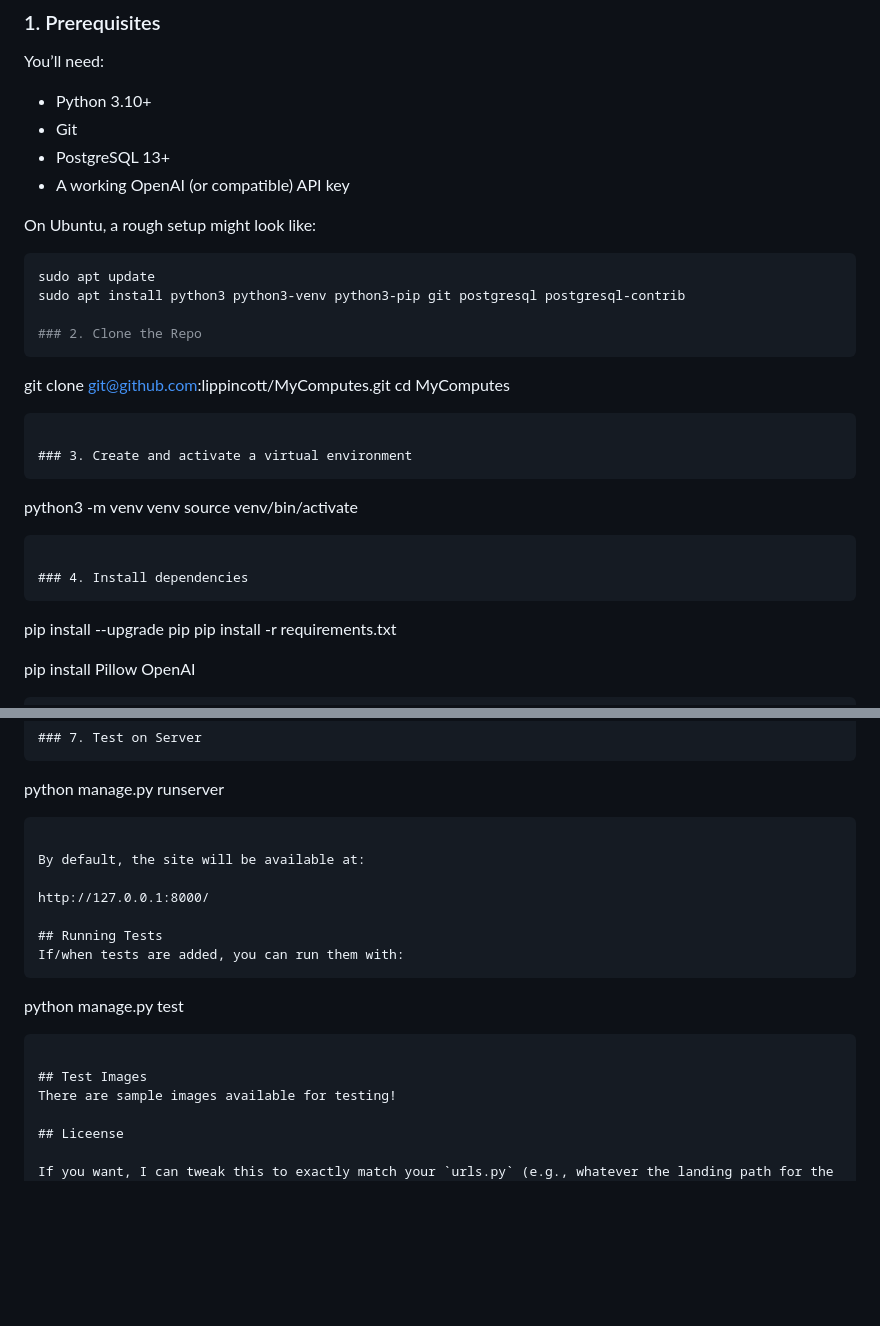
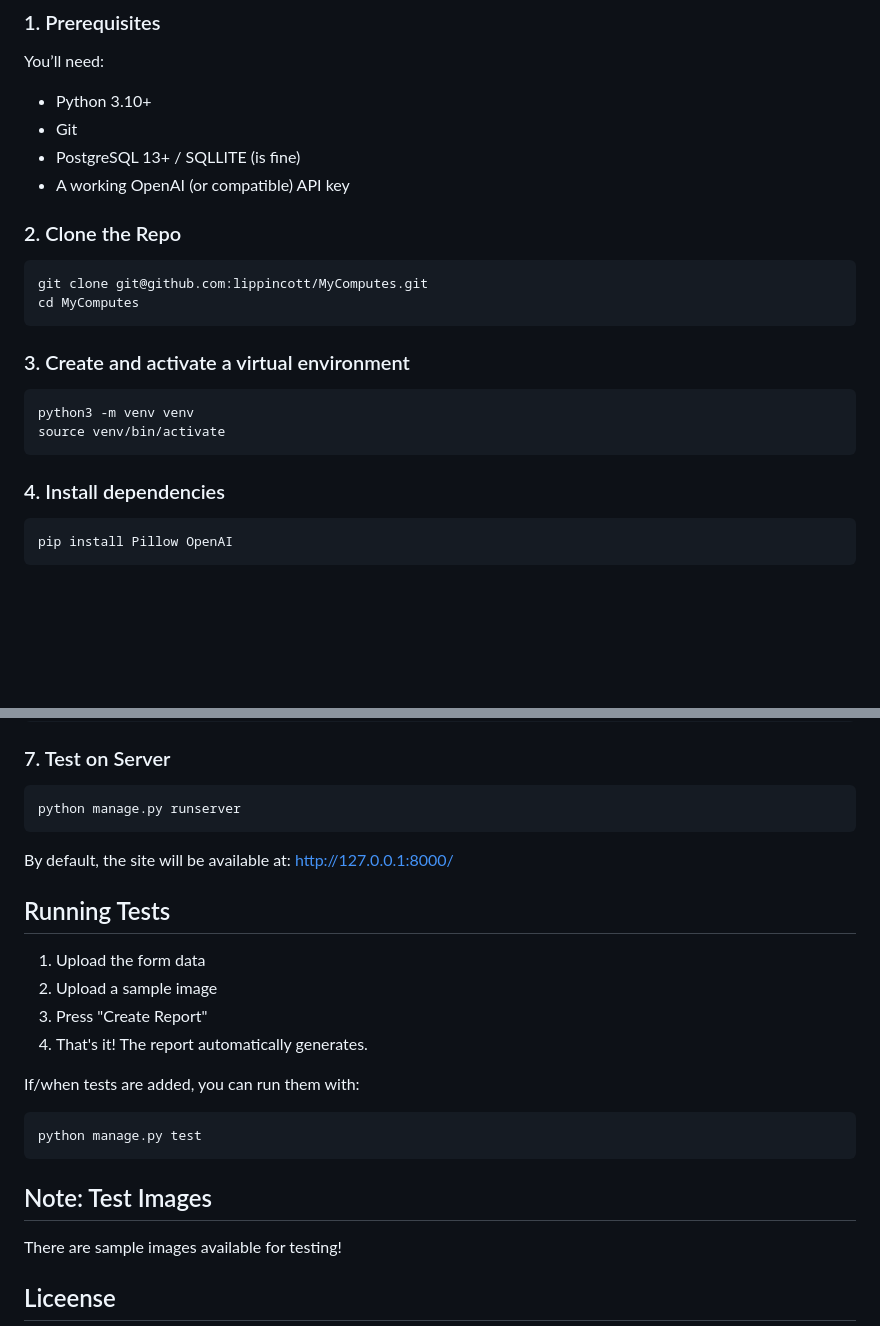
Before and after one commit to lippincott/MyComputes, a Markdown page: README.md, 2 parts joined by grey strips. GitHub-like rendering; blank space fills up the shorter version.

Commit message:
Revise README for PostgreSQL and installation steps
Updated requirements and setup instructions in README.

````diff
--- a/README.md
+++ b/README.md
@@ -151,14 +151,9 @@ You’ll need:
 
 - Python 3.10+
 - Git
-- PostgreSQL 13+
+- PostgreSQL 13+  / SQLLITE (is fine)
 - A working OpenAI (or compatible) API key
 
-On Ubuntu, a rough setup might look like:
-
-```bash
-sudo apt update
-sudo apt install python3 python3-venv python3-pip git postgresql postgresql-contrib
 
 ### 2. Clone the Repo
 ```
@@ -170,14 +165,11 @@ cd MyComputes
 ```
 python3 -m venv venv
 source venv/bin/activate
+```
 
-```
 
 ### 4. Install dependencies
 ```
-pip install --upgrade pip
-pip install -r requirements.txt
-
 pip install Pillow OpenAI
 ```
 
@@ -201,17 +193,20 @@ python manage.py runserver
 ```
 
 By default, the site will be available at:
-
 http://127.0.0.1:8000/
 
 ## Running Tests
+1) Upload the form data
+2) Upload a sample image
+3) Press "Create Report"
+4) That's it! The report automatically generates.
+
 If/when tests are added, you can run them with:
 ```
 python manage.py test
-
 ```
 
-## Test Images
+## Note: Test Images
 There are sample images available for testing!
 
 ## Liceense
````
